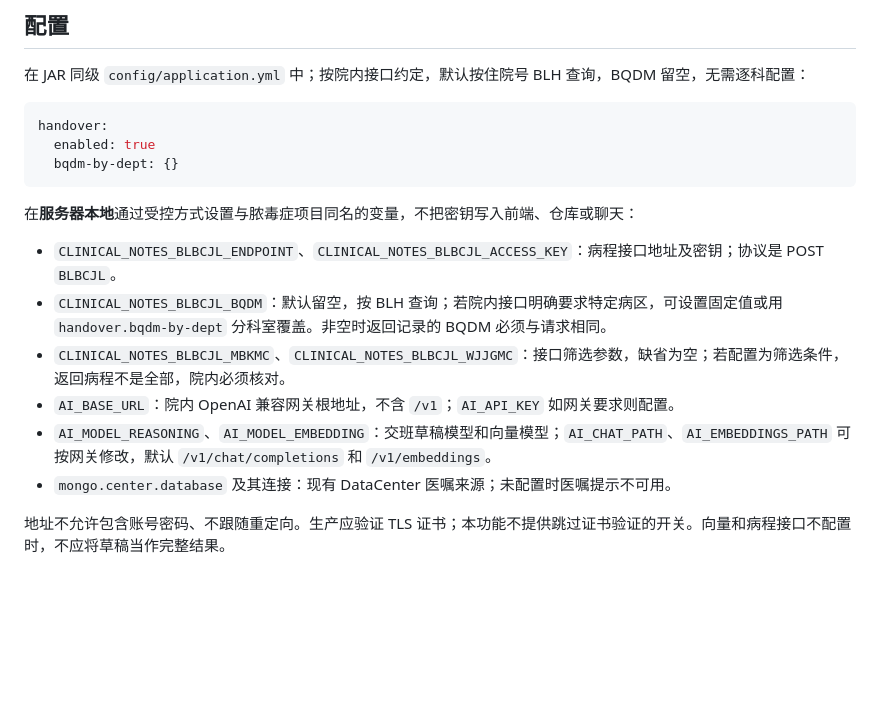
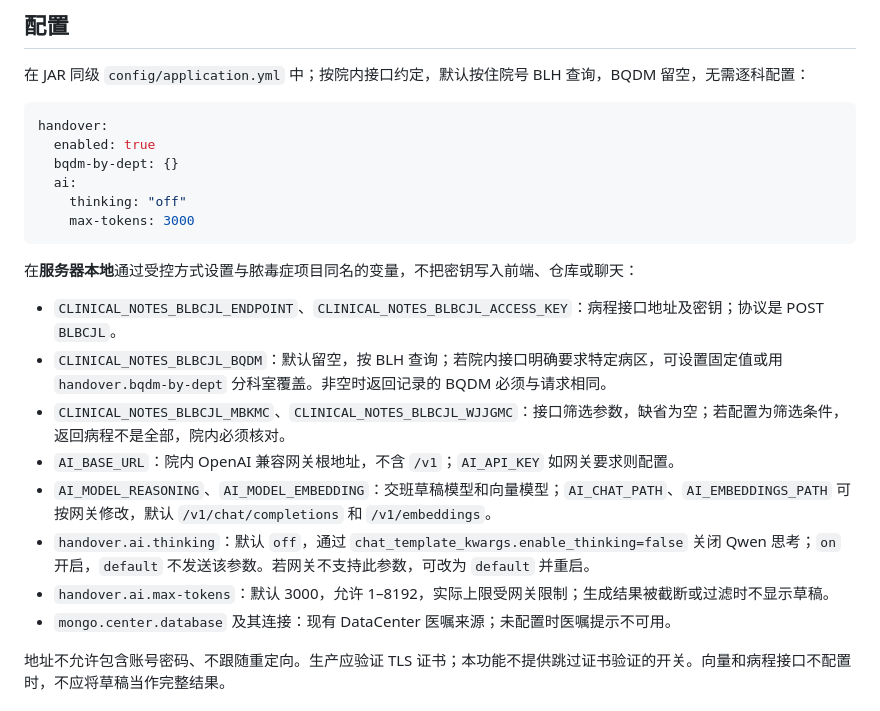
Before and after one commit to QS1314520ZHOU/patient_card, a Markdown page: docs/AI交班部署说明.md, the part around the change. Drawn GitHub-style; blank space fills up the shorter version.

Commit message:
Update AI settings in deployment documentation
Add AI configuration options for handover settings.

````diff
--- a/docs/AI交班部署说明.md
+++ b/docs/AI交班部署说明.md
@@ -16,6 +16,9 @@
 handover:
   enabled: true
   bqdm-by-dept: {}
+  ai:
+    thinking: "off"
+    max-tokens: 3000
 ```
 
 在**服务器本地**通过受控方式设置与脓毒症项目同名的变量，不把密钥写入前端、仓库或聊天：
@@ -25,6 +28,8 @@ handover:
 - `CLINICAL_NOTES_BLBCJL_MBKMC`、`CLINICAL_NOTES_BLBCJL_WJJGMC`：接口筛选参数，缺省为空；若配置为筛选条件，返回病程不是全部，院内必须核对。
 - `AI_BASE_URL`：院内 OpenAI 兼容网关根地址，不含 `/v1`；`AI_API_KEY` 如网关要求则配置。
 - `AI_MODEL_REASONING`、`AI_MODEL_EMBEDDING`：交班草稿模型和向量模型；`AI_CHAT_PATH`、`AI_EMBEDDINGS_PATH` 可按网关修改，默认 `/v1/chat/completions` 和 `/v1/embeddings`。
+- `handover.ai.thinking`：默认 `off`，通过 `chat_template_kwargs.enable_thinking=false` 关闭 Qwen 思考；`on` 开启，`default` 不发送该参数。若网关不支持此参数，可改为 `default` 并重启。
+- `handover.ai.max-tokens`：默认 3000，允许 1–8192，实际上限受网关限制；生成结果被截断或过滤时不显示草稿。
 - `mongo.center.database` 及其连接：现有 DataCenter 医嘱来源；未配置时医嘱提示不可用。
 
 地址不允许包含账号密码、不跟随重定向。生产应验证 TLS 证书；本功能不提供跳过证书验证的开关。向量和病程接口不配置时，不应将草稿当作完整结果。
````
